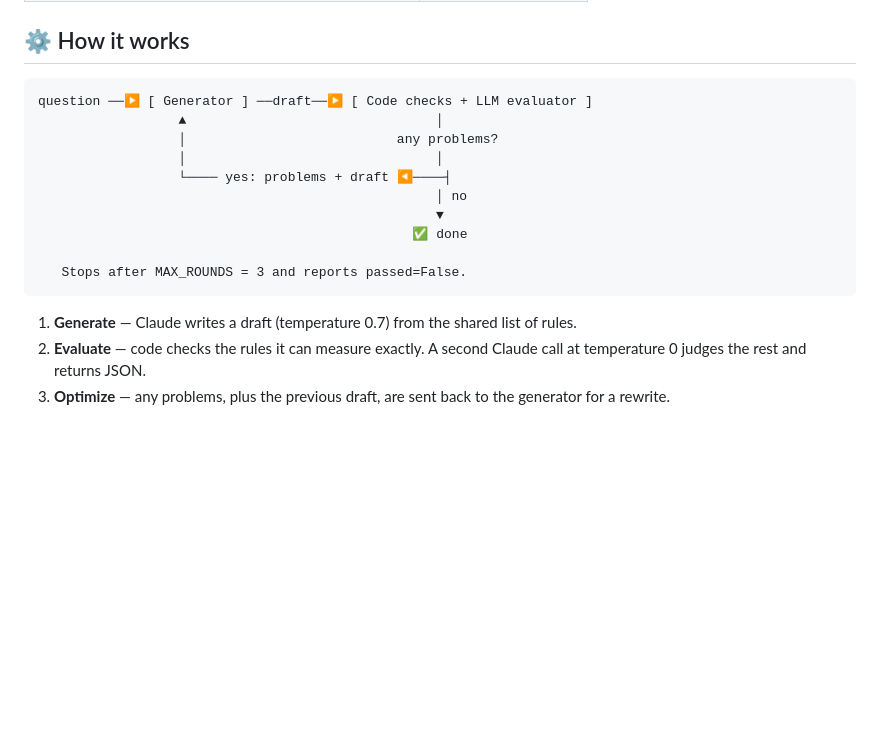
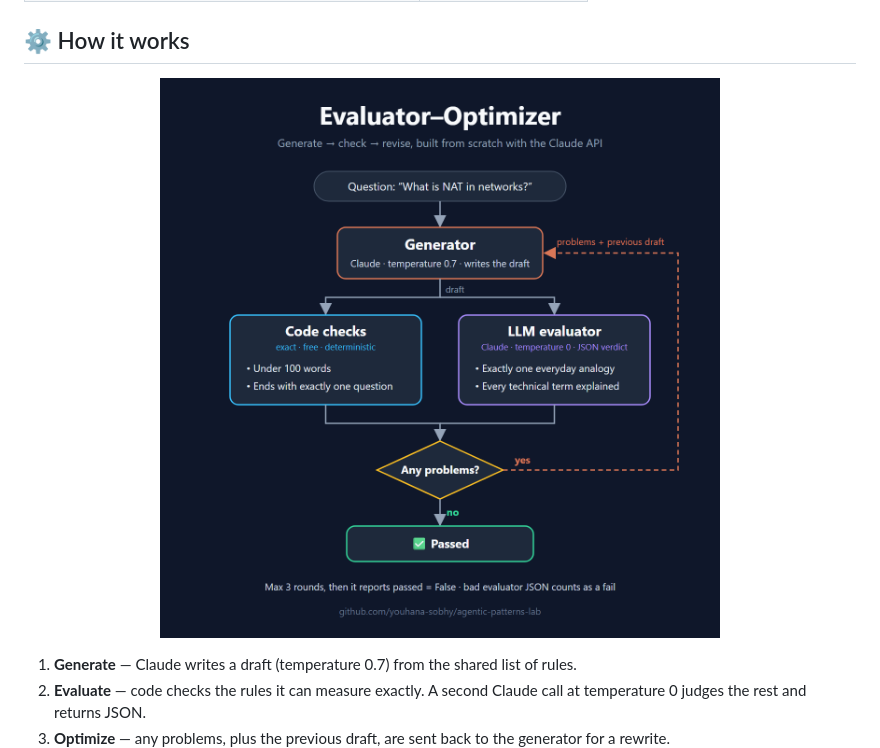
Before and after one commit to youhana-sobhy/agentic-patterns-lab, a Markdown page: 04-workflows/evaluator-optimizer/README.md, the part around the change. GitHub-like rendering; pictures changed too: assets/evaluator-optimizer.png (added); blank space fills up the shorter version.

Commit message:
Add evaluator-optimizer diagram to lab README

````diff
--- a/04-workflows/evaluator-optimizer/README.md
+++ b/04-workflows/evaluator-optimizer/README.md
@@ -15,18 +15,9 @@ Generate a beginner-friendly explanation of a technical topic (default: *"What i
 
 ## ⚙️ How it works
 
-```text
-question ──▶ [ Generator ] ──draft──▶ [ Code checks + LLM evaluator ]
-                  ▲                                │
-                  │                           any problems?
-                  │                                │
-                  └──── yes: problems + draft ◀────┤
-                                                   │ no
-                                                   ▼
-                                                ✅ done
-
-   Stops after MAX_ROUNDS = 3 and reports passed=False.
-```
+<p align="center">
+  <img src="../../assets/evaluator-optimizer.png" alt="Evaluator–Optimizer loop: the generator writes a draft, code checks and an LLM evaluator review it, and any problems are sent back with the previous draft until it passes or 3 rounds run out." width="640">
+</p>
 
 1. **Generate** — Claude writes a draft (temperature 0.7) from the shared list of rules.
 2. **Evaluate** — code checks the rules it can measure exactly. A second Claude call at temperature 0 judges the rest and returns JSON.
````
Also changed, not shown: README.md (+1 -0 lines), 1 other file.
